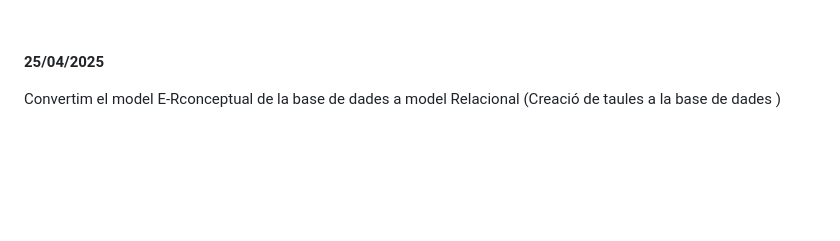
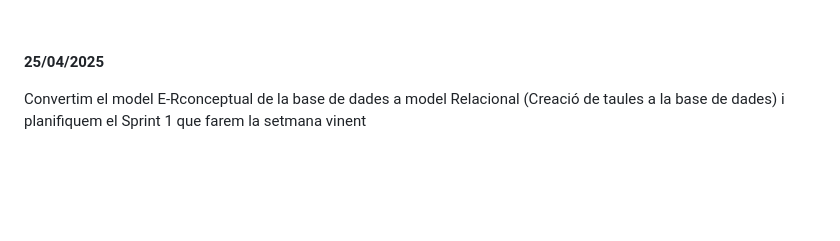
Before and after one commit to inspedralbes/projecte-1daw-24-25-daw1pj-PataPim, a Markdown page: README.md, the part around the change. GitHub-like rendering; folded sections open.

```diff
--- a/README.md
+++ b/README.md
@@ -51,7 +51,7 @@ Aquest es el disseny del projecte en l'apartat de github <br>
 
 
  <strong>25/04/2025</strong> <br>
-<p> Convertim el model E-Rconceptual de la base de dades a model Relacional (Creació de taules a la base de dades )</p> <br> <br>
+<p> Convertim el model E-Rconceptual de la base de dades a model Relacional (Creació de taules a la base de dades) i planifiquem el Sprint 1 que farem la setmana vinent</p> <br> <br>
 
 
 </details>
```
